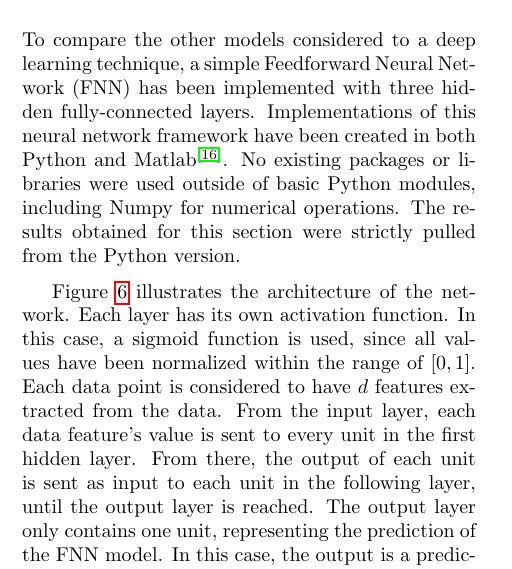
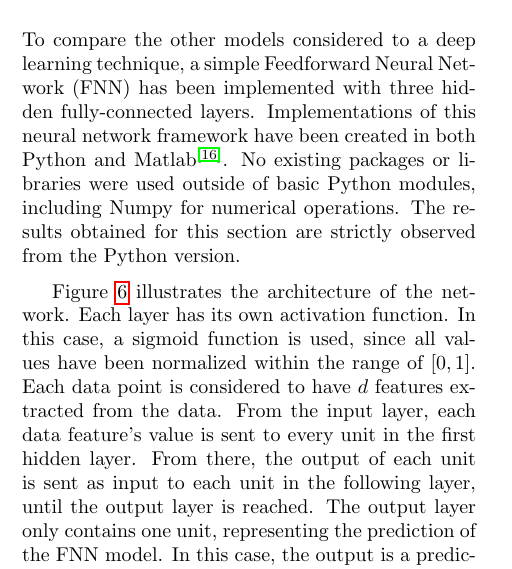
Before and after one commit to msu-ml/17spr_lingg_langford_lucero, a LaTeX document (FinalReport/Final.tex): part of one column of page 6 of 9, cut so that both start at the same text. Compiled offline with pdfLaTeX.

Commit message:
changed some wording

```diff
--- a/FinalReport/Final.tex
+++ b/FinalReport/Final.tex
@@ -245,7 +245,7 @@
 
 		\subsection{Neural Network}
 
-		To compare the other models considered to a deep learning technique, a simple Feedforward Neural Network (FNN) has been implemented with three hidden fully-connected layers. Implementations of this neural network framework have been created in both Python and Matlab\textsuperscript{\cite{git_repo}}. No existing packages or libraries were used outside of basic Python modules, including Numpy for numerical operations. The results obtained for this section were strictly pulled from the Python version.
+		To compare the other models considered to a deep learning technique, a simple Feedforward Neural Network (FNN) has been implemented with three hidden fully-connected layers. Implementations of this neural network framework have been created in both Python and Matlab\textsuperscript{\cite{git_repo}}. No existing packages or libraries were used outside of basic Python modules, including Numpy for numerical operations. The results obtained for this section are strictly observed from the Python version.
 
 		Figure \ref{fig:fig_nn_model} illustrates the architecture of the network. Each layer has its own activation function. In this case, a sigmoid function is used, since all values have been normalized within the range of \([0, 1]\). Each data point is considered to have \(d\) features extracted from the data. From the input layer, each data feature's value is sent to every unit in the first hidden layer. From there, the output of each unit is sent as input to each unit in the following layer, until the output layer is reached. The output layer only contains one unit, representing the prediction of the FNN model. In this case, the output is a prediction of the sales price for the housing data features provided to the input layer.
 
```
Also changed, not shown: FinalReport/Final.pdf.
